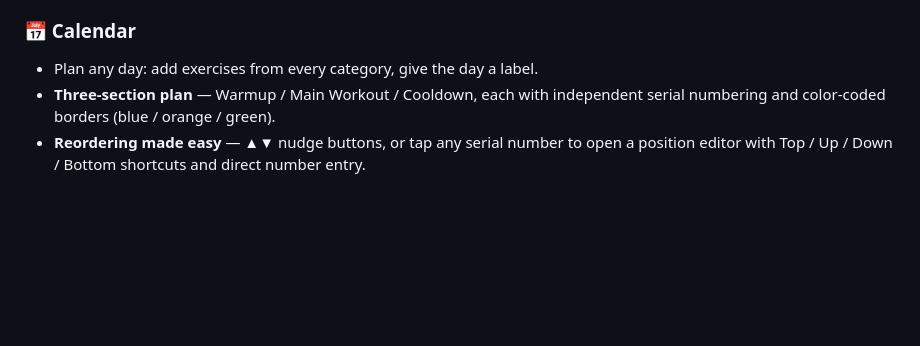
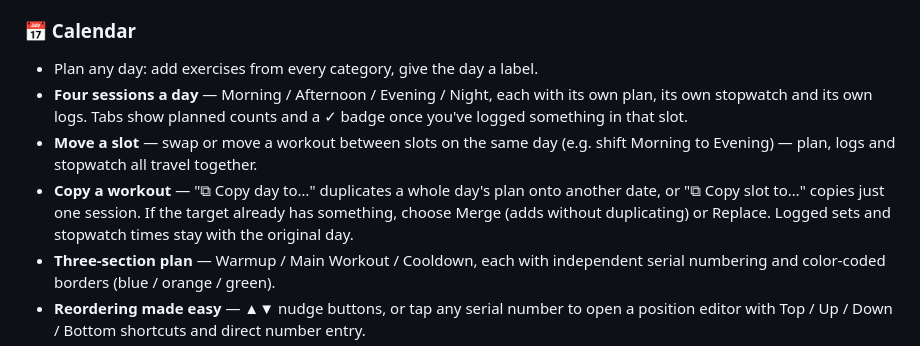
Before and after one commit to Sandeep-workout-muscle-tracker/workout-tracker, a Markdown page: README.md, the part around the change. Rendered like a GitHub page; blank space fills up the shorter version.

Commit message:
Enhance workout planning features in README
Added features for planning workouts, including four daily sessions, moving slots, and copying workouts.

```diff
--- a/README.md
+++ b/README.md
@@ -22,6 +22,15 @@ GitHub repo as the database. Installable on your phone as a full-screen app.
 
 ### 📅 Calendar
 - Plan any day: add exercises from every category, give the day a label.
+- **Four sessions a day** — Morning / Afternoon / Evening / Night, each with its own
+  plan, its own stopwatch and its own logs. Tabs show planned counts and a ✓ badge
+  once you've logged something in that slot.
+- **Move a slot** — swap or move a workout between slots on the same day
+  (e.g. shift Morning to Evening) — plan, logs and stopwatch all travel together.
+- **Copy a workout** — "⧉ Copy day to…" duplicates a whole day's plan onto another
+  date, or "⧉ Copy slot to…" copies just one session. If the target already has
+  something, choose Merge (adds without duplicating) or Replace. Logged sets and
+  stopwatch times stay with the original day.
 - **Three-section plan** — Warmup / Main Workout / Cooldown, each with independent
   serial numbering and color-coded borders (blue / orange / green).
 - **Reordering made easy** — ▲▼ nudge buttons, or tap any serial number to open a
```
